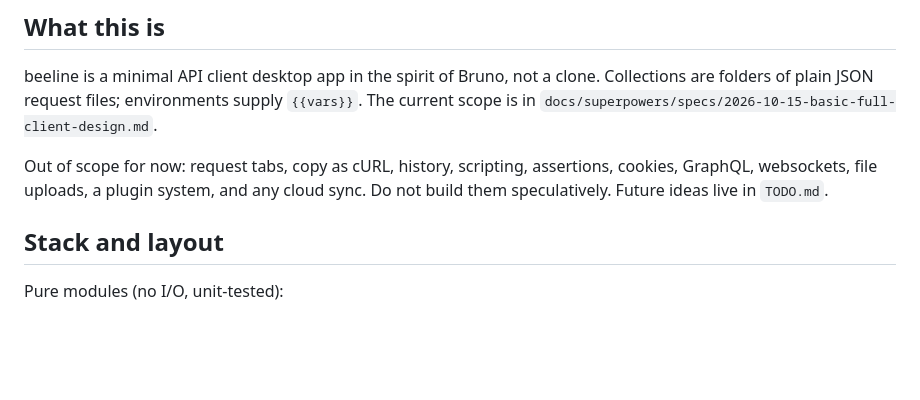
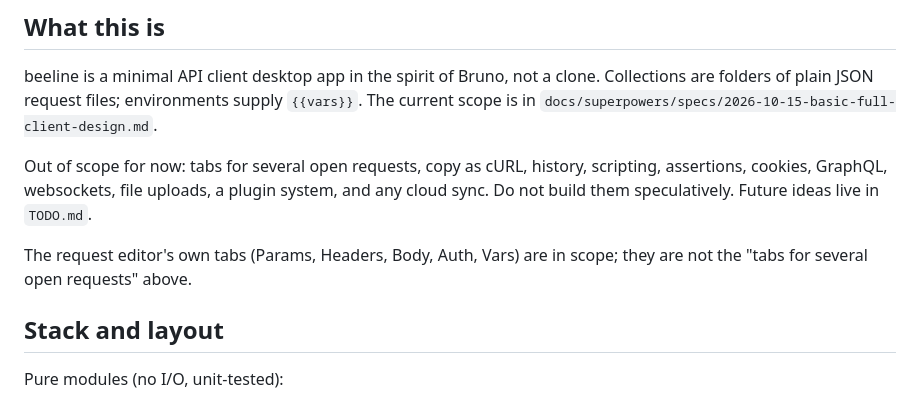
Before and after one commit to zpeters/beeline, a Markdown page: AGENTS.md, the part around the change. Drawn GitHub-style; blank space fills up the shorter version.

Commit message:
Allow request editor tabs in AGENTS.md scope
Only tabs for several open requests are out of scope; the editor's own
tabs, including the new Vars tab, are in scope.

Co-Authored-By: Claude Haiku 5.5 <noreply@anthropic.com>

```diff
--- a/AGENTS.md
+++ b/AGENTS.md
@@ -9,10 +9,13 @@ clone. Collections are folders of plain JSON request files; environments
 supply `{{vars}}`. The current scope is in
 `docs/superpowers/specs/2026-10-15-basic-full-client-design.md`.
 
-Out of scope for now: request tabs, copy as cURL, history, scripting,
-assertions, cookies, GraphQL, websockets, file uploads, a plugin system,
-and any cloud sync. Do not build them speculatively. Future ideas live in
-`TODO.md`.
+Out of scope for now: tabs for several open requests, copy as cURL,
+history, scripting, assertions, cookies, GraphQL, websockets, file
+uploads, a plugin system, and any cloud sync. Do not build them
+speculatively. Future ideas live in `TODO.md`.
+
+The request editor's own tabs (Params, Headers, Body, Auth, Vars) are in
+scope; they are not the "tabs for several open requests" above.
 
 ## Stack and layout
 
```
